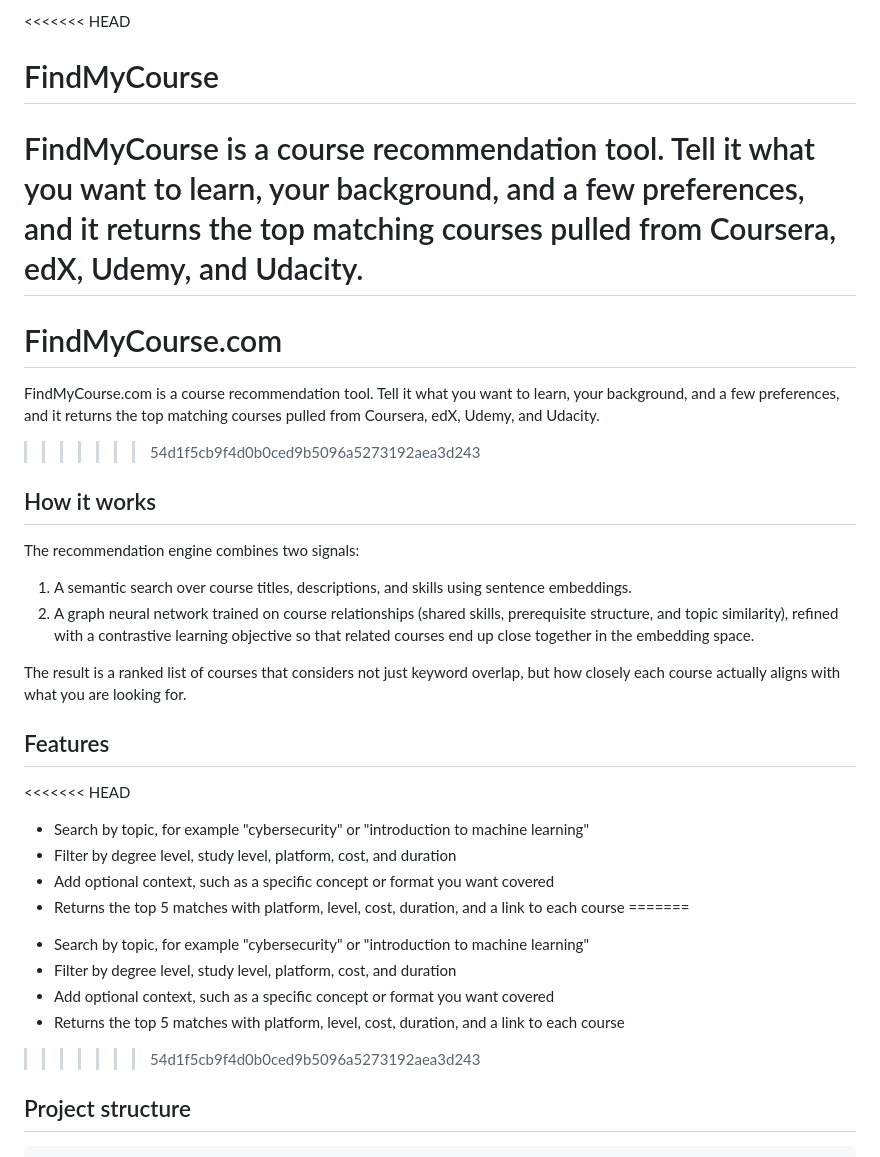
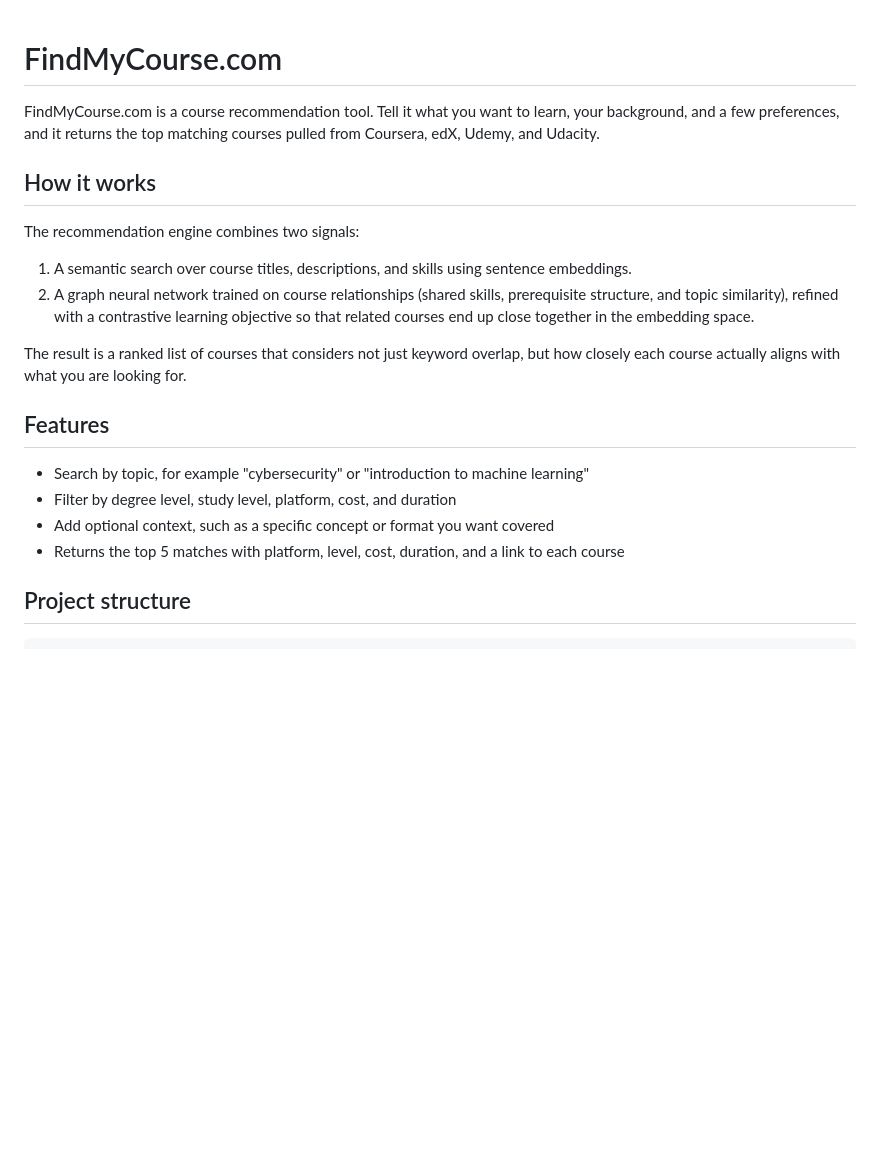
Before and after one commit to praptidethe11/FindMyCourse, a Markdown page: README.md, the part around one of its changes. GitHub-like rendering; blank space fills up the shorter version.

```diff
--- a/README.md
+++ b/README.md
@@ -1,12 +1,6 @@
-<<<<<<< HEAD
-# FindMyCourse
-
-FindMyCourse is a course recommendation tool. Tell it what you want to learn, your background, and a few preferences, and it returns the top matching courses pulled from Coursera, edX, Udemy, and Udacity.
-=======
 # FindMyCourse.com
 
 FindMyCourse.com is a course recommendation tool. Tell it what you want to learn, your background, and a few preferences, and it returns the top matching courses pulled from Coursera, edX, Udemy, and Udacity.
->>>>>>> 54d1f5cb9f4d0b0ced9b5096a5273192aea3d243
 
 ## How it works
 
@@ -19,17 +13,10 @@ The result is a ranked list of courses that considers not just keyword overlap,
 
 ## Features
 
-<<<<<<< HEAD
 - Search by topic, for example "cybersecurity" or "introduction to machine learning"
 - Filter by degree level, study level, platform, cost, and duration
 - Add optional context, such as a specific concept or format you want covered
 - Returns the top 5 matches with platform, level, cost, duration, and a link to each course
-=======
-* Search by topic, for example "cybersecurity" or "introduction to machine learning"
-* Filter by degree level, study level, platform, cost, and duration
-* Add optional context, such as a specific concept or format you want covered
-* Returns the top 5 matches with platform, level, cost, duration, and a link to each course
->>>>>>> 54d1f5cb9f4d0b0ced9b5096a5273192aea3d243
 
 ## Project structure
 
```
Also changed, not shown: other parts of README.md (+5 -21 lines).
